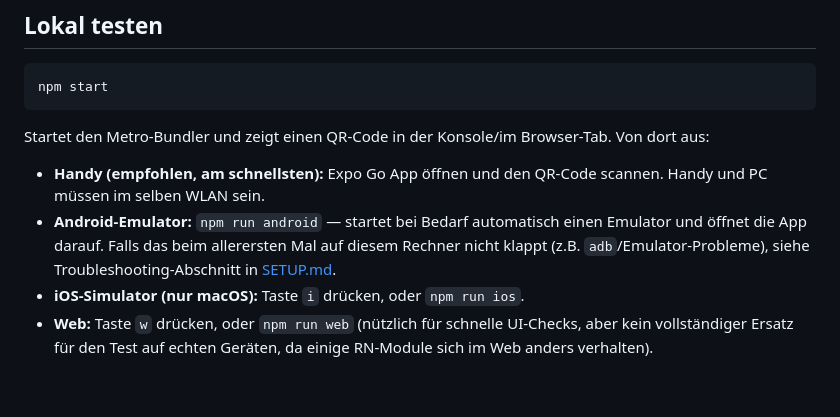
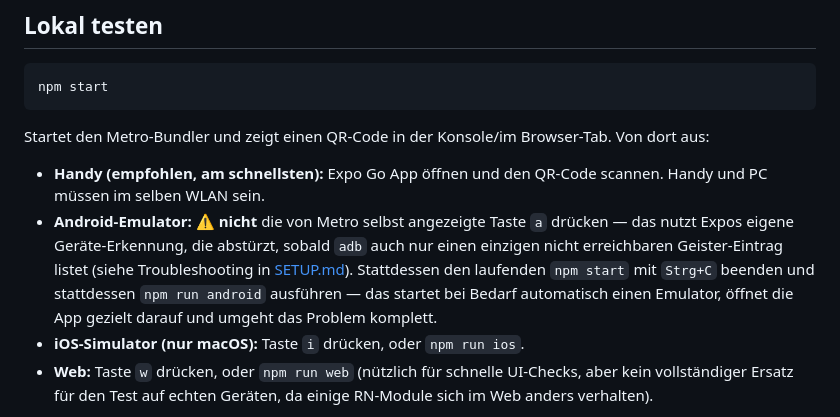
Before and after one commit to richardbendler/Spiele-App, a Markdown page: Game_RN/README.md, the part around the change. Rendered like a GitHub page; blank space fills up the shorter version.

Commit message:
docs: README vor Metros eigener 'a'-Taste fuer Android warnen
Metro zeigt automatisch "Press a | open Android" an, was direkt in den
bekannten Geister-Geraet-Absturz laeuft. Praezisiert, dass stattdessen
npm run android verwendet werden soll statt der Metro-Taste.

````diff
--- a/Game_RN/README.md
+++ b/Game_RN/README.md
@@ -35,7 +35,7 @@ npm start
 ```
 Startet den Metro-Bundler und zeigt einen QR-Code in der Konsole/im Browser-Tab. Von dort aus:
 - **Handy (empfohlen, am schnellsten):** Expo Go App öffnen und den QR-Code scannen. Handy und PC müssen im selben WLAN sein.
-- **Android-Emulator:** `npm run android` — startet bei Bedarf automatisch einen Emulator und öffnet die App darauf. Falls das beim allerersten Mal auf diesem Rechner nicht klappt (z.B. `adb`/Emulator-Probleme), siehe Troubleshooting-Abschnitt in [SETUP.md](SETUP.md).
+- **Android-Emulator:** ⚠️ **nicht** die von Metro selbst angezeigte Taste `a` drücken — das nutzt Expos eigene Geräte-Erkennung, die abstürzt, sobald `adb` auch nur einen einzigen nicht erreichbaren Geister-Eintrag listet (siehe Troubleshooting in [SETUP.md](SETUP.md)). Stattdessen den laufenden `npm start` mit `Strg+C` beenden und stattdessen `npm run android` ausführen — das startet bei Bedarf automatisch einen Emulator, öffnet die App gezielt darauf und umgeht das Problem komplett.
 - **iOS-Simulator (nur macOS):** Taste `i` drücken, oder `npm run ios`.
 - **Web:** Taste `w` drücken, oder `npm run web` (nützlich für schnelle UI-Checks, aber kein vollständiger Ersatz für den Test auf echten Geräten, da einige RN-Module sich im Web anders verhalten).
 
````
